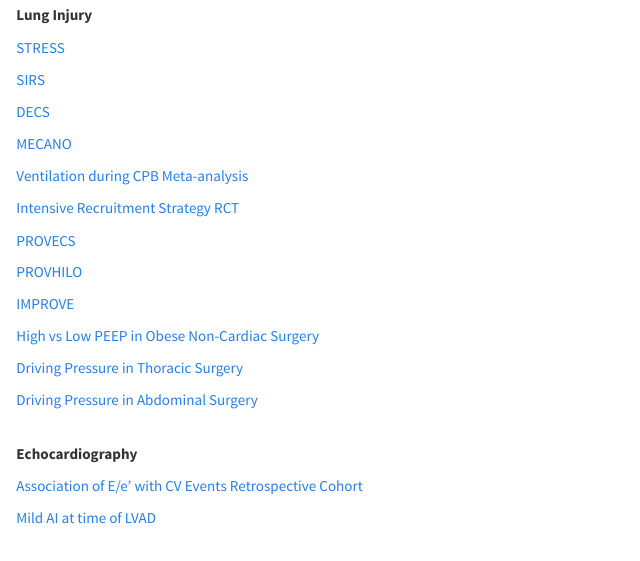
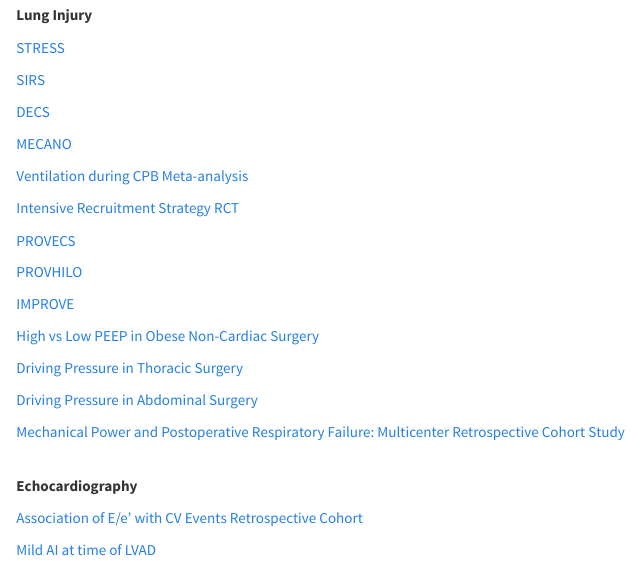
Before and after one commit to amittel4/anesthesiajournalclub, an R Markdown document (cardiac_repository.Rmd): the page in a window 1100 px wide, from 1760 px down. Rendered offline with R 4.5, knitr and Pandoc, with nearby package versions; a font, style sheet, LaTeX package, included part or bibliography that could not be used is replaced or left out.

Commit message:
single update to cardiac repo

```diff
--- a/cardiac_repository.Rmd
+++ b/cardiac_repository.Rmd
@@ -126,6 +126,8 @@ _Better Living Through Extracorporeal Circuity_
 
 [Driving Pressure in Abdominal Surgery](https://journals.lww.com/anesthesia-analgesia/Fulltext/2021/11000/Driving_Pressure_Guided_Individualized_Positive.18.aspx)
 
+[Mechanical Power and Postoperative Respiratory Failure: Multicenter Retrospective Cohort Study](https://pubs.asahq.org/anesthesiology/article/137/1/41/136245/Mechanical-Power-during-General-Anesthesia-and)
+
 <br>
 <b>Echocardiography</b>
 
```
Also changed, not shown: cardiac_repository.html.
